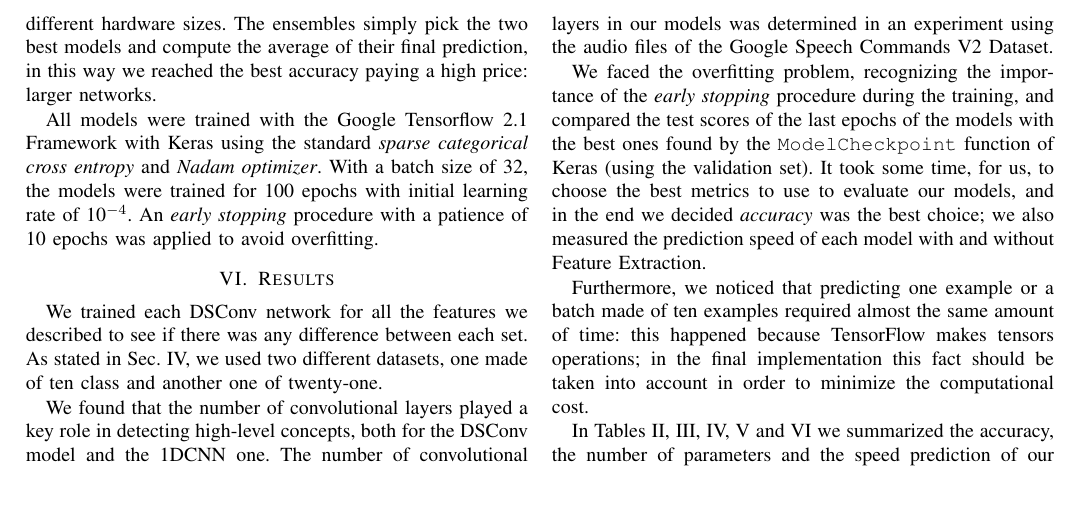
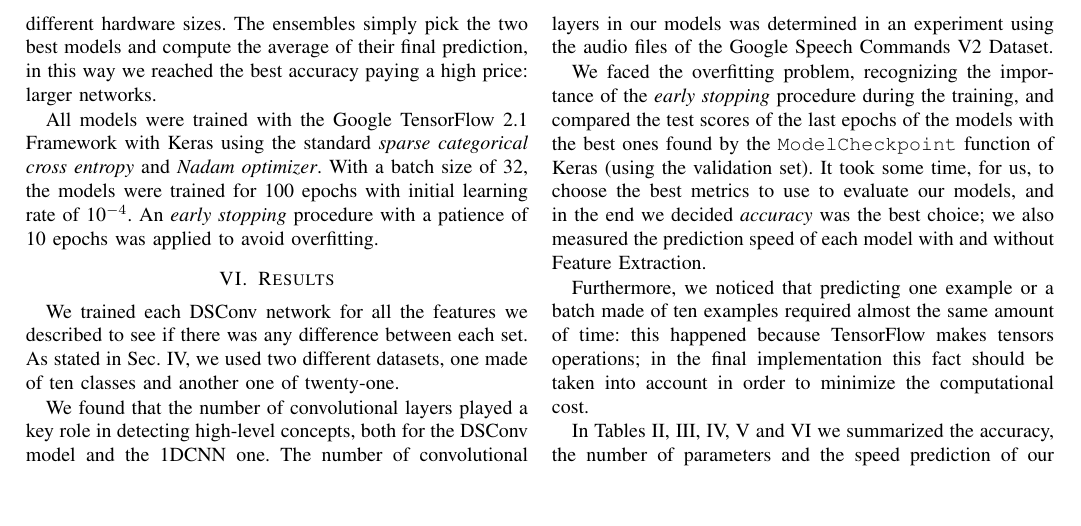
Before and after one commit to ivaste/KeyWordSpotting, a LaTeX paper (Paper/Key Word Spotting.tex): part of page 4 of 7, cut so that both start at the same text. Compiled offline with pdfLaTeX.

Commit message:
last updates, for real!

```diff
--- a/Paper/Key Word Spotting.tex
+++ b/Paper/Key Word Spotting.tex
@@ -229,11 +229,11 @@ We implemented three different variants: \textit{Large}, \textit{Medium} and \te
 \subsection{Ensemble}
 As stated before, we built three kinds of ensembles (\textit{Large}, \textit{Medium} and \textit{Small}) in order to have models that could fit different hardware sizes. The ensembles simply pick the two best models and compute the average of their final prediction, in this way we reached the best accuracy paying a high price: larger networks.
 
-All models were trained with the Google Tensorflow 2.1 Framework with Keras using the standard \textit{sparse categorical cross entropy} and \textit{Nadam optimizer}. With a batch size of 32,
+All models were trained with the Google TensorFlow 2.1 Framework with Keras using the standard \textit{sparse categorical cross entropy} and \textit{Nadam optimizer}. With a batch size of 32,
 the models were trained for 100 epochs with initial learning rate of 10$^{-4}$. An \textit{early stopping} procedure with a patience of 10 epochs was applied to avoid overfitting.
 
 \section{Results}
-We trained each DSConv network for all the features we described to see if there was any difference between each set. As stated in Sec. IV, we used two different datasets, one made of ten class and another one of twenty-one.
+We trained each DSConv network for all the features we described to see if there was any difference between each set. As stated in Sec. IV, we used two different datasets, one made of ten classes and another one of twenty-one.
 
 We found that the number of convolutional layers played a key role in detecting high-level concepts, both for the DSConv model and the 1DCNN one. The number of convolutional layers in our models was determined in an experiment using the audio files of the Google Speech Commands V2 Dataset.
 
```
Also changed, not shown: Paper/Key Word Spotting.pdf, Paper/Key Word Spotting.tex (2 more changed lines), 2 other files.
